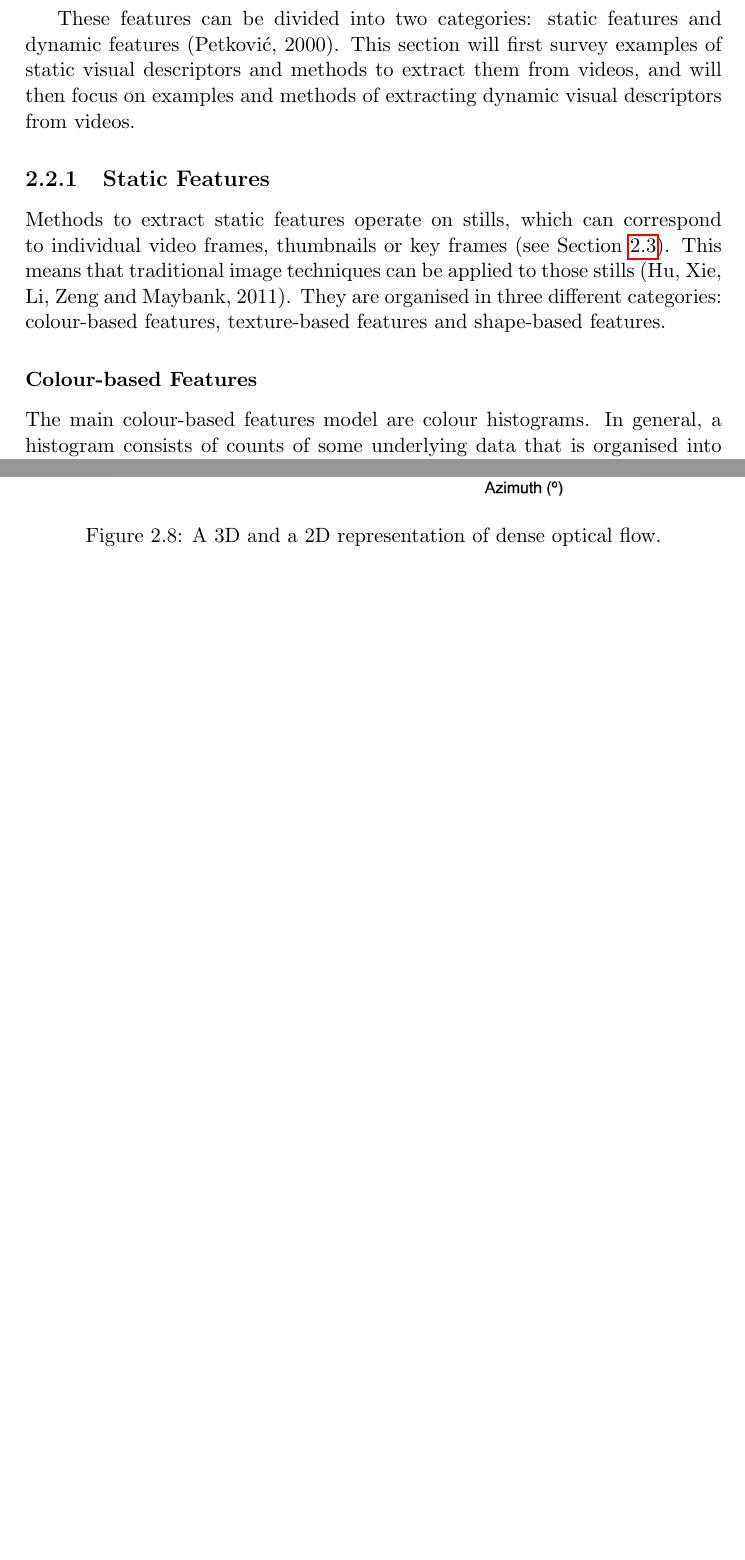
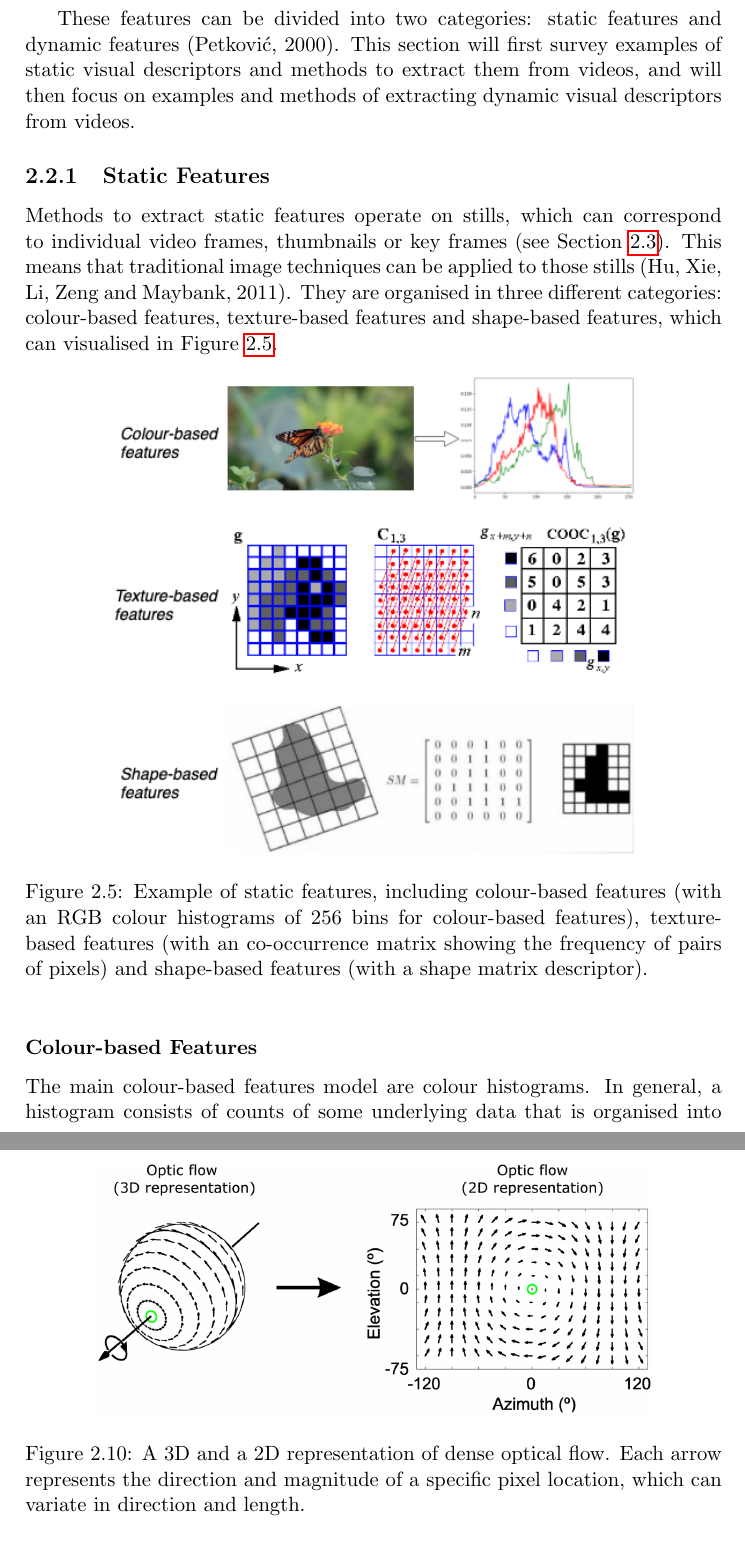
Before and after one commit to Adamouization/Content-Based-Video-Retrieval-Dissertation, a LaTeX thesis (Dissertation.tex, which reads chapters-content/litsurvey.tex): two parts of pages 24 and 30 of 45 before the commit and two parts of pages 24 and 31 of 45 after it, joined at a grey line, cut so that both start at the same text, the shorter picture padded with empty space. Compiled offline with pdfLaTeX; a LaTeX package or settings file that is missing is left out.

Commit message:
New figure for static features

```diff
--- a/chapters-content/litsurvey.tex
+++ b/chapters-content/litsurvey.tex
@@ -126,7 +126,12 @@ These features can be divided into two categories: static features and dynamic f
 
 \subsection{Static Features}
 
-Methods to extract static features operate on stills, which can correspond to individual video frames, thumbnails or key frames (see Section \ref{sec:movie-pre-processing}). This means that traditional image techniques can be applied to those stills \cite{hu2011survey}. They are organised in three different categories: colour-based features, texture-based features and shape-based features.
+Methods to extract static features operate on stills, which can correspond to individual video frames, thumbnails or key frames (see Section \ref{sec:movie-pre-processing}). This means that traditional image techniques can be applied to those stills \cite{hu2011survey}. They are organised in three different categories: colour-based features, texture-based features and shape-based features, which can visualised in Figure \ref{fig:colour-texture-shape-features}.
+
+\begin{figure}[h]
+\centerline{\includegraphics[width=0.75\textwidth]{figures/colour-texture-shape-features.png}}
+\caption{\label{fig:colour-texture-shape-features}Example of static features, including colour-based features (with an RGB colour histograms of 256 bins for colour-based features), texture-based features (with an co-occurrence matrix showing the frequency of pairs of pixels) and shape-based features (with a shape matrix descriptor).}
+\end{figure}
 
 \subsubsection{Colour-based Features}
 \label{sec:color-based-features}
@@ -198,8 +203,13 @@ Motion features are a unique characteristic of videos that are absent from image
     In \textit{sparse optical flow}, only a few pixels from the frames in a shot are used. Features describing objects, such as corners, are used to track an object's motion across the shot. However, these only give information about where certain parts of the object are going, which are then used to estimate where the overall object is moving towards. Sparse optical flows. For example, Figure \ref{fig:optical_flow} indicates the overall motion of a car by tracking only a few pixels from it. On the other hand, \textit{dense optical flow} calculates the optical flow for every pixel in the frame. At each pixel of the frame, the direction and magnitude of that specific location are represented by an arrow, which can variate in direction and length (see Figure \ref{fig:dense_optical_flow_representation}).
 
     \begin{figure}[h]
-    \centerline{\includegraphics[width=0.75\textwidth]{figures/dense_optical_flow_representation.png}}
-    \caption{\label{fig:dense_optical_flow_representation}A 3D and a 2D representation of dense optical flow.}
+    \centerline{\includegraphics[width=0.80\textwidth]{figures/optical_flow.png}}
+    \caption{\label{fig:optical_flow}Visualisation of sparse and dense optical flow algorithms on different shots.}
+    \end{figure}
+
+    \begin{figure}[h]
+    \centerline{\includegraphics[width=0.80\textwidth]{figures/dense_optical_flow_representation.png}}
+    \caption{\label{fig:dense_optical_flow_representation}A 3D and a 2D representation of dense optical flow. Each arrow represents the direction and magnitude of a specific pixel location, which can variate in direction and length.}
     \end{figure}
 
     Object-based motion features have many applications outside of CBVR systems. One of these applications is calculating the optical flow of a shot to prune camera movements caused by unstable recording e.g. hand shaking movement \cite{wang2016actionregonition}. Compared to statistics-based features, trajectory-based features can be used to describe object actions, but they rely on multiple challenging tasks to function efficiently such as correct object tracking and automatic trajectory recording. Finally, object-based motion features can also be classified in a third category: objects' relationship-based motion features. However, these are not described in this literature review as they make use of the objects' symbolic representations, which is not relevant to this topic.
```
Also changed, not shown: figures/colour-texture-shape-features.png (added), chapters-content/litsurvey.tex (11 more changed lines).
